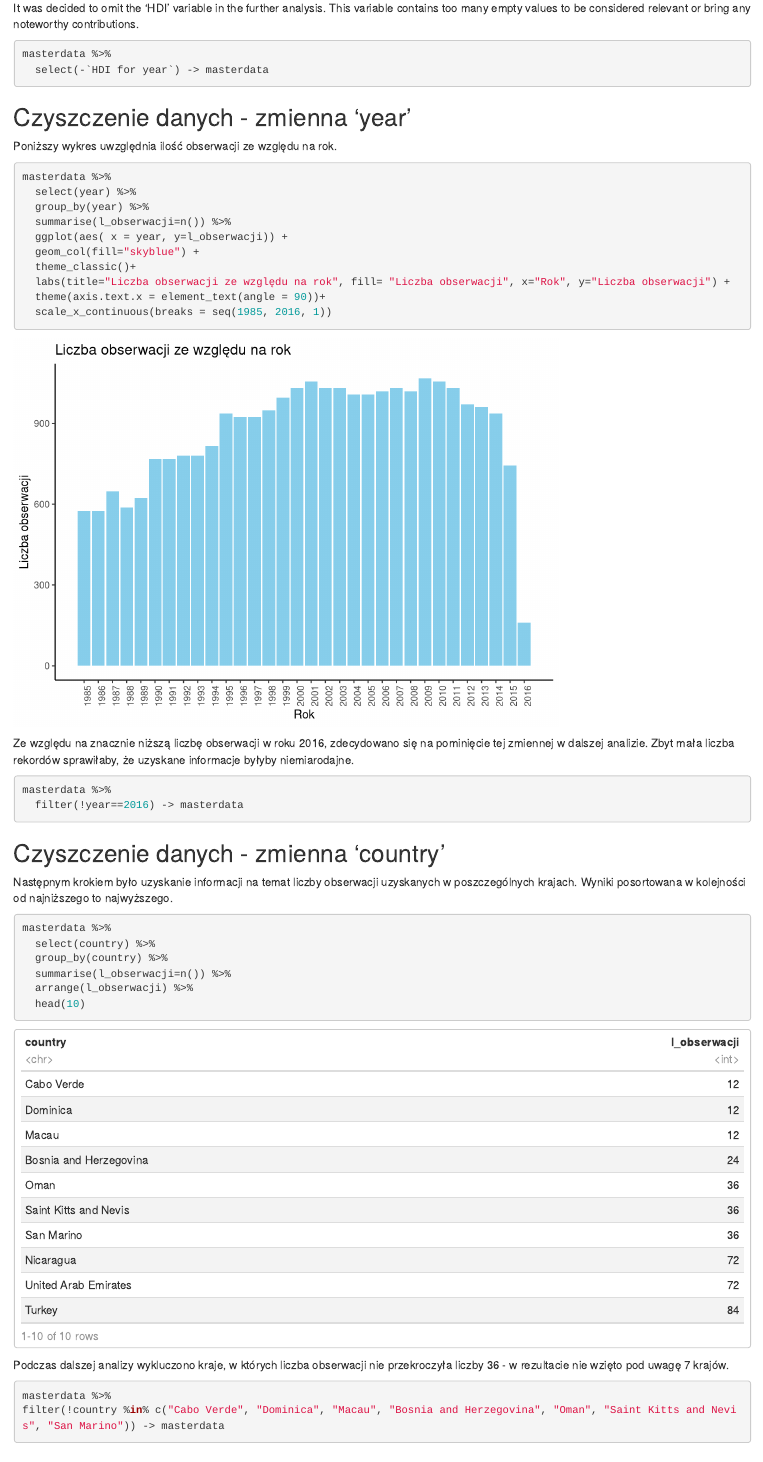
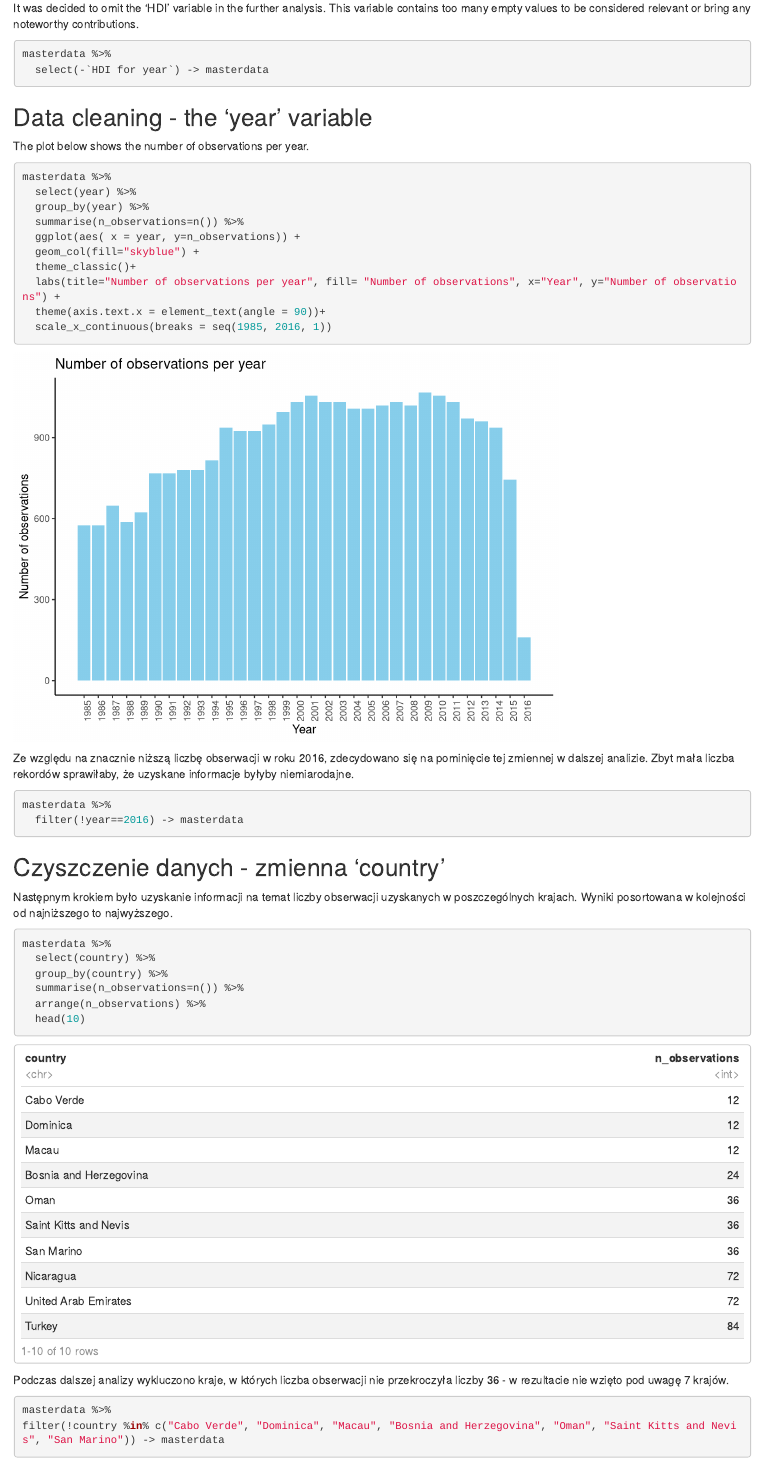
Before and after one commit to nnagdalena/suicide-rate-analysis-R, an R Markdown document (sui_en-inprogress.Rmd): the page in a window 1100 px wide, from 3370 px down. Rendered offline with R 4.5, knitr and Pandoc, with nearby package versions; some code elsewhere in the file could not run offline.

Commit message:
changed the l_oberwacji variable to n_observations

````diff
--- a/sui_en-inprogress.Rmd
+++ b/sui_en-inprogress.Rmd
@@ -69,19 +69,18 @@ masterdata %>%
   select(-`HDI for year`) -> masterdata
 ```
 
-## Czyszczenie danych - zmienna 'year'
+## Data cleaning - the 'year' variable
 
-Poniższy wykres uwzględnia ilość obserwacji ze względu na rok.
-
+The plot below shows the number of observations per year.
 ```{r message=FALSE}
 masterdata %>%
   select(year) %>%
   group_by(year) %>%
-  summarise(l_obserwacji=n()) %>%
-  ggplot(aes( x = year, y=l_obserwacji)) +
+  summarise(n_observations=n()) %>%
+  ggplot(aes( x = year, y=n_observations)) +
   geom_col(fill="skyblue") +
   theme_classic()+
-  labs(title="Liczba obserwacji ze względu na rok", fill= "Liczba obserwacji", x="Rok", y="Liczba obserwacji") +
+  labs(title="Number of observations per year", fill= "Number of observations", x="Year", y="Number of observations") +
   theme(axis.text.x = element_text(angle = 90))+
   scale_x_continuous(breaks = seq(1985, 2016, 1))
 
@@ -103,8 +102,8 @@ Następnym krokiem było uzyskanie informacji na temat liczby obserwacji uzyskan
 masterdata %>%
   select(country) %>%
   group_by(country) %>%
-  summarise(l_obserwacji=n()) %>%
-  arrange(l_obserwacji) %>%
+  summarise(n_observations=n()) %>%
+  arrange(n_observations) %>%
   head(10)
 ```
 
````
